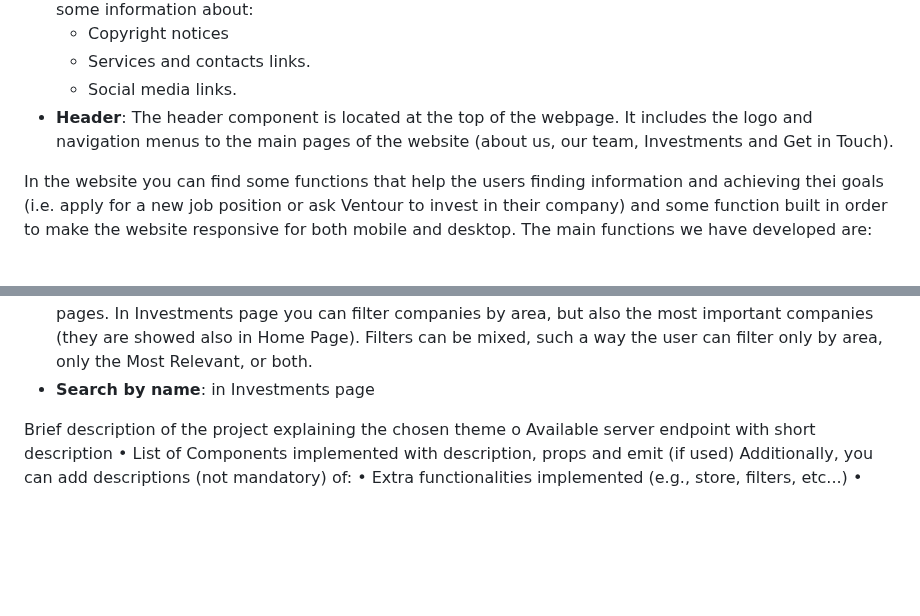
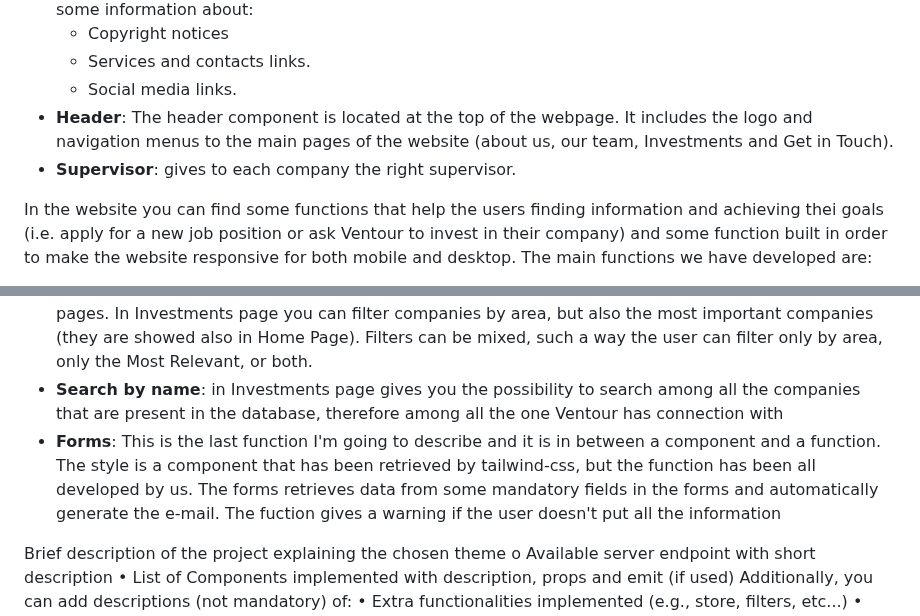
Before and after one commit to accoumar12/hypermedia-applications, a Markdown page: README.md, 2 parts joined by grey strips. Rendered like a GitHub page; blank space fills up the shorter version.

Commit message:
Functionalities 2.0

```diff
--- a/README.md
+++ b/README.md
@@ -118,11 +118,15 @@ The main components of the application are:
     - Services and contacts  links.
     - Social media links.
 - **Header**: The header component is located at the top of the webpage. It includes the logo and navigation menus to the main pages of the website (about us, our team, Investments and Get in Touch).
+- **Supervisor**: gives to each company the right supervisor.
 
 In the website you can find some functions that help the users finding information and achieving thei goals (i.e. apply for a new job position or ask Ventour to invest in their company) and some function built in order to make the website responsive for both mobile and desktop. The main functions we have developed are:
 - **Mobile vs Desktop**: some of the components have been designed with a media query in the css. It allows us to see different dimensions of objects in the screen depending on the dimension on the screen used. Even if it can be considered a good option, we thought it was better to build some specific class for mobile, in order to design page that is more suitable for mobile. It is the reason why in some pages we used this function (an example is the header)
 -  **Filter by**: we exploited some fields of the database to filter data in "Our Team" and "Investments" pages. In Investments page you can filter companies by area, but also the most important companies (they are showed also in Home Page). Filters can be mixed, such a way the user can filter only by area, only the Most Relevant, or both.
--  **Search by name**: in Investments page
+-  **Search by name**: in Investments page gives you the possibility to search among all the companies that are present in the database, therefore among all the one Ventour has connection with
+-  **Forms**: This is the last function I'm going to describe and it is in between a component and a function. The style is a component that has been retrieved by tailwind-css, but the function has been all developed by us. The forms retrieves data from some mandatory fields in the forms and automatically generate the e-mail. The fuction gives a warning if the user doesn't put all the information
+
+
 
 
 
```
